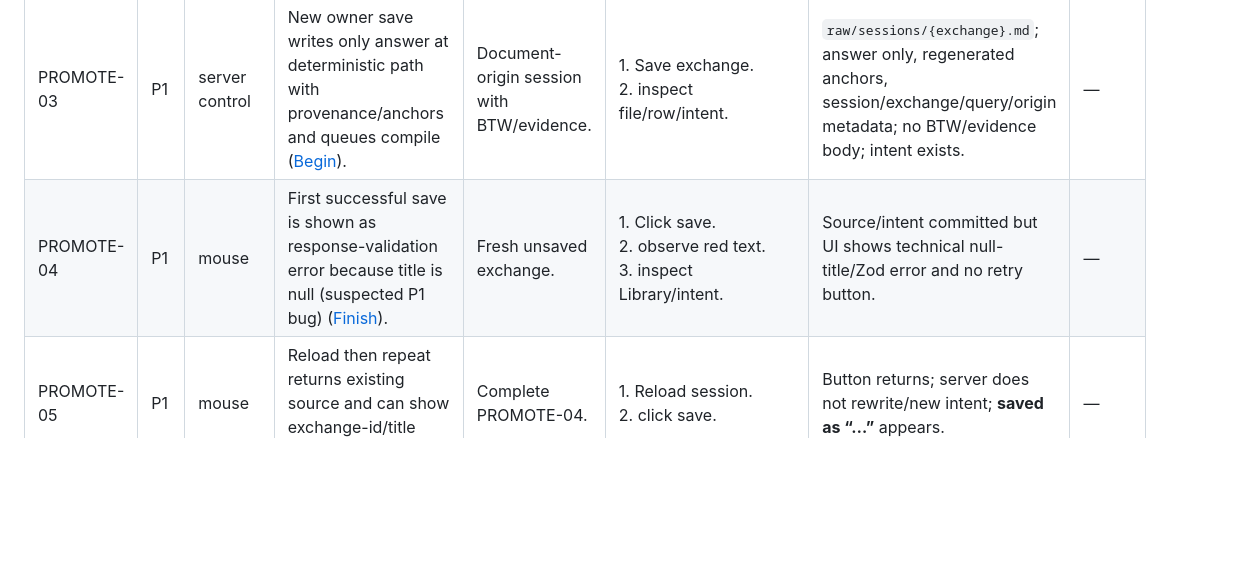
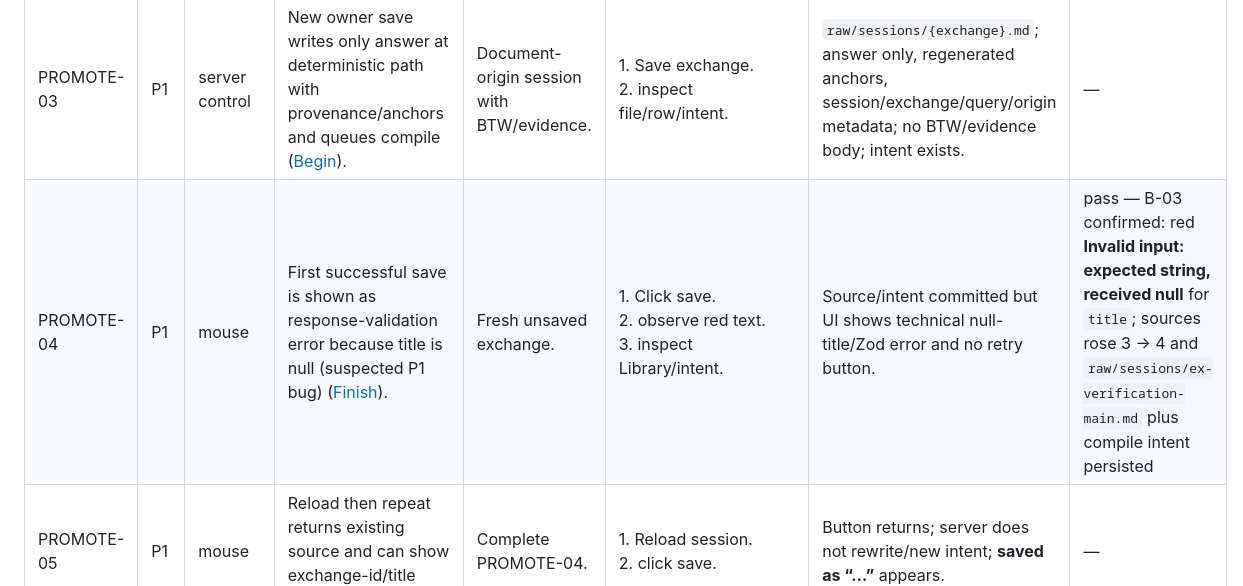
Before and after one commit to kijanac/great-minds, a Markdown page: verification/research.md, the part around the change. GitHub-like rendering; blank space fills up the shorter version.

```diff
--- a/verification/research.md
+++ b/verification/research.md
@@ -100,7 +100,7 @@ Not checkable by hand:
 | PROMOTE-01 | P1 | mouse | **save as source** appears only for nonstreaming nonempty main answers with session id ([Arrive](../research/save-an-answer-as-a-source.md#arrive)). | Pending, completed, BTW, and failed-partial examples. | 1. Inspect each. | Completed/failed-partial main answer show it; pending/BTW do not. | — |
 | PROMOTE-02 | P2 | mouse | Save has no confirmation and becomes disabled **saving…** ([Begin](../research/save-an-answer-as-a-source.md#begin)). | Completed exchange. | 1. Click once/double-click. | Request starts immediately; one disabled pending control. | — |
 | PROMOTE-03 | P1 | server control | New owner save writes only answer at deterministic path with provenance/anchors and queues compile ([Begin](../research/save-an-answer-as-a-source.md#begin)). | Document-origin session with BTW/evidence. | 1. Save exchange.<br>2. inspect file/row/intent. | `raw/sessions/{exchange}.md`; answer only, regenerated anchors, session/exchange/query/origin metadata; no BTW/evidence body; intent exists. | — |
-| PROMOTE-04 | P1 | mouse | First successful save is shown as response-validation error because title is null (suspected P1 bug) ([Finish](../research/save-an-answer-as-a-source.md#finish)). | Fresh unsaved exchange. | 1. Click save.<br>2. observe red text.<br>3. inspect Library/intent. | Source/intent committed but UI shows technical null-title/Zod error and no retry button. | — |
+| PROMOTE-04 | P1 | mouse | First successful save is shown as response-validation error because title is null (suspected P1 bug) ([Finish](../research/save-an-answer-as-a-source.md#finish)). | Fresh unsaved exchange. | 1. Click save.<br>2. observe red text.<br>3. inspect Library/intent. | Source/intent committed but UI shows technical null-title/Zod error and no retry button. | pass — B-03 confirmed: red **Invalid input: expected string, received null** for `title`; sources rose 3 → 4 and `raw/sessions/ex-verification-main.md` plus compile intent persisted |
 | PROMOTE-05 | P1 | mouse | Reload then repeat returns existing source and can show exchange-id/title success ([Finish](../research/save-an-answer-as-a-source.md#finish)). | Complete PROMOTE-04. | 1. Reload session.<br>2. click save. | Button returns; server does not rewrite/new intent; **saved as “…”** appears. | — |
 | PROMOTE-06 | P1 | mouse | Reload forgets durable saved status and offers action again (suspected UX defect) ([Open questions](../research/save-an-answer-as-a-source.md#open-questions-and-verification)). | Existing promoted source. | 1. Reload/open session. | **save as source** reappears rather than durable saved/link state. | — |
 | PROMOTE-07 | P1 | server control | Failed-partial client answer shows button but server rejects durable empty answer ([Context variants](../research/save-an-answer-as-a-source.md#context-and-state-variants)). | Provider partial failure. | 1. click save. | **Exchange has no answer yet** despite visible partial prose. | — |
```
Also changed, not shown: bug-triage.md (+1 -0 lines), verification/README.md (+1 -1 lines).
